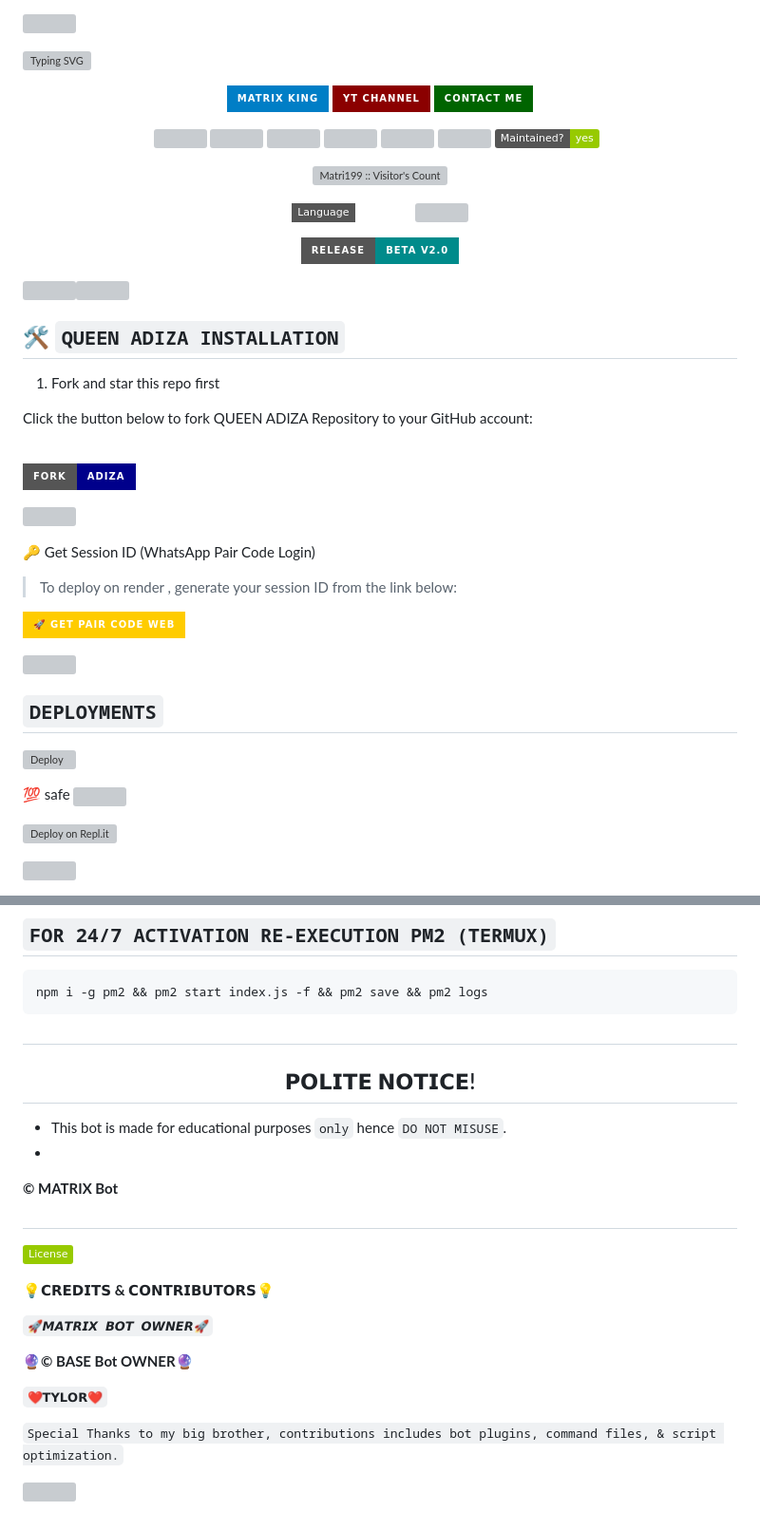
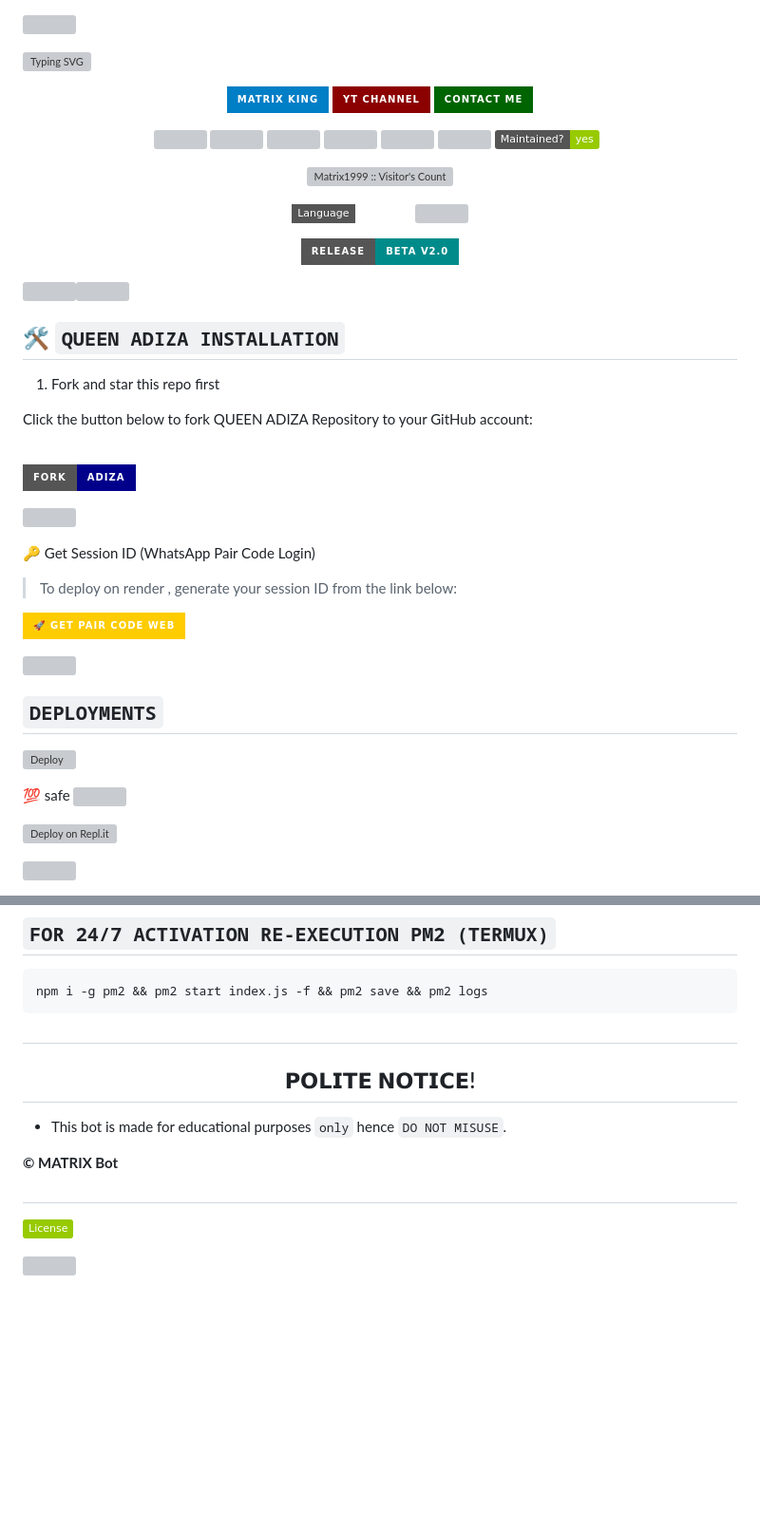
Before and after one commit to supreme-spic/Queen-Adiza, a Markdown page: README.md, 2 parts joined by grey strips. Shown at 95% size. GitHub-like rendering; folded sections open; badges without logos; blank space fills up the shorter version; grey boxes are pictures that could not be loaded.

````diff
--- a/README.md
+++ b/README.md
@@ -20,4 +20,4 @@ src="https://files.catbox.moe/sql1zr.jpg?">
 <a href="https://hits.seeyoufarm.com"><img src="https://hits.seeyoufarm.com/api/count/incr/badge.svg?url=https%3A%2F%2Fgithub.com%2Fkingmalvn%2FQueen-Adiza&count_bg=%2379C83D&title_bg=%23555555&icon=probot.svg&icon_color=%2300FF6D&title=hits&edge_flat=false"/></a>
-<a href="https://github.com/Matri199/Queen-Adiza/graphs/commit-activity"><img height="20" src="https://img.shields.io/badge/Maintained%3F-yes-green.svg"></a>&nbsp;&nbsp;</a>
-<p align="center"><img src="https://profile-counter.glitch.me/{Queen-Adiza}/count.svg" alt="Matri199 :: Visitor's Count" old_src="https://profile-counter.glitch.me/{Matri199}/count.svg" /></p>
+<a href="https://github.com/Matrix1999/Queen-Adiza/graphs/commit-activity"><img height="20" src="https://img.shields.io/badge/Maintained%3F-yes-green.svg"></a>&nbsp;&nbsp;</a>
+<p align="center"><img src="https://profile-counter.glitch.me/{Queen-Adiza}/count.svg" alt="Matrix1999 :: Visitor's Count" old_src="https://profile-counter.glitch.me/{Matrix1999}/count.svg" /></p>
 <p align="center">
@@ -199,21 +199,10 @@ npm i -g pm2 && pm2 start index.js -f && pm2 save && pm2 logs
 </h2>
 
 - This bot is made for educational purposes `only` hence `DO NOT MISUSE`.
--
 
 **© MATRIX Bot**
 ##
 ![MIT License](https://img.shields.io/badge/License-green.svg)
 
-**💡𝗖𝗥𝗘𝗗𝗜𝗧𝗦 & 𝗖𝗢𝗡𝗧𝗥𝗜𝗕𝗨𝗧𝗢𝗥𝗦💡**
-
-``🚀𝙈𝘼𝙏𝙍𝙄𝙓 𝘽𝙊𝙏 𝙊𝙒𝙉𝙀𝙍🚀``
-
-**🔮© BASE Bot OWNER🔮**
-
-```❤𝗧𝗬𝗟𝗢𝗥❤```
-
-`Special Thanks to my big brother, contributions includes bot plugins, command files, & script optimization.`
-
 
 <a><img src='https://i.imgur.com/LyHic3i.gif'/>
````
Also changed, not shown: other parts of README.md (+15 -15 lines).
